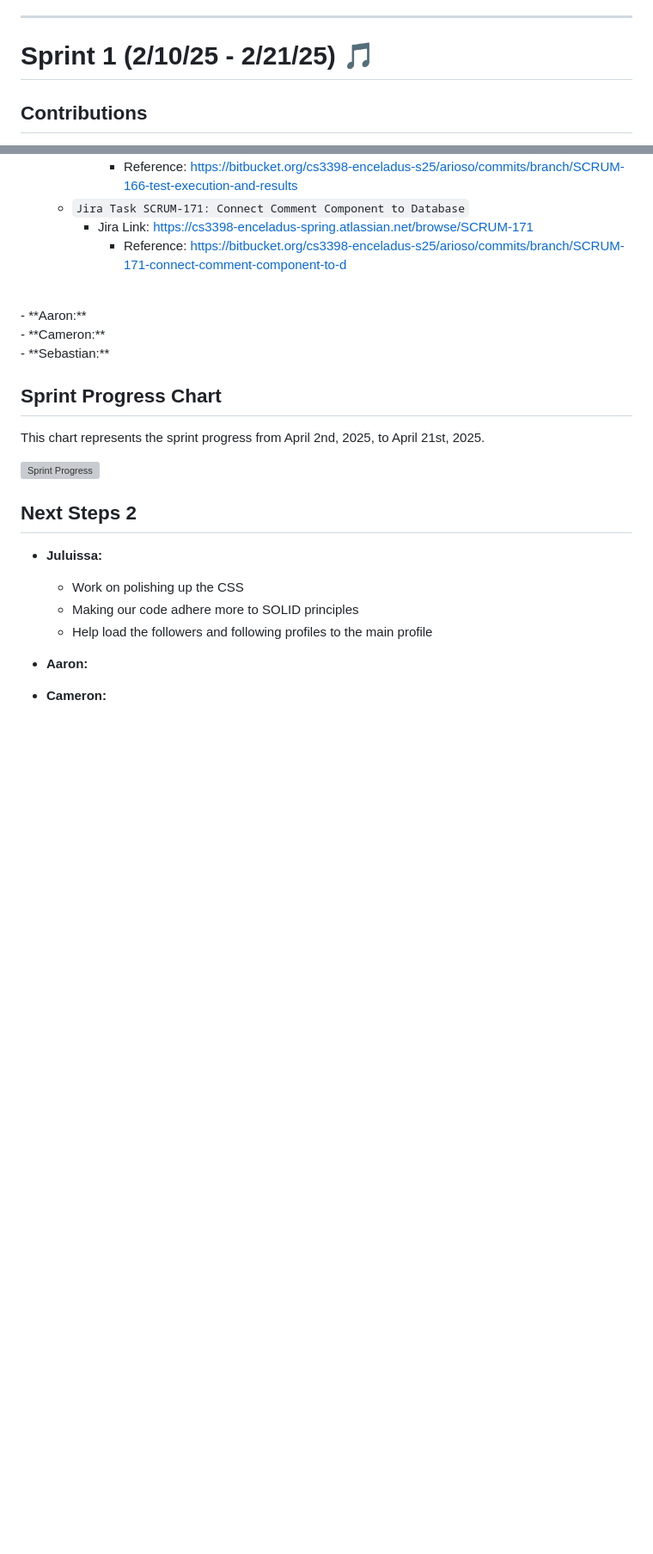
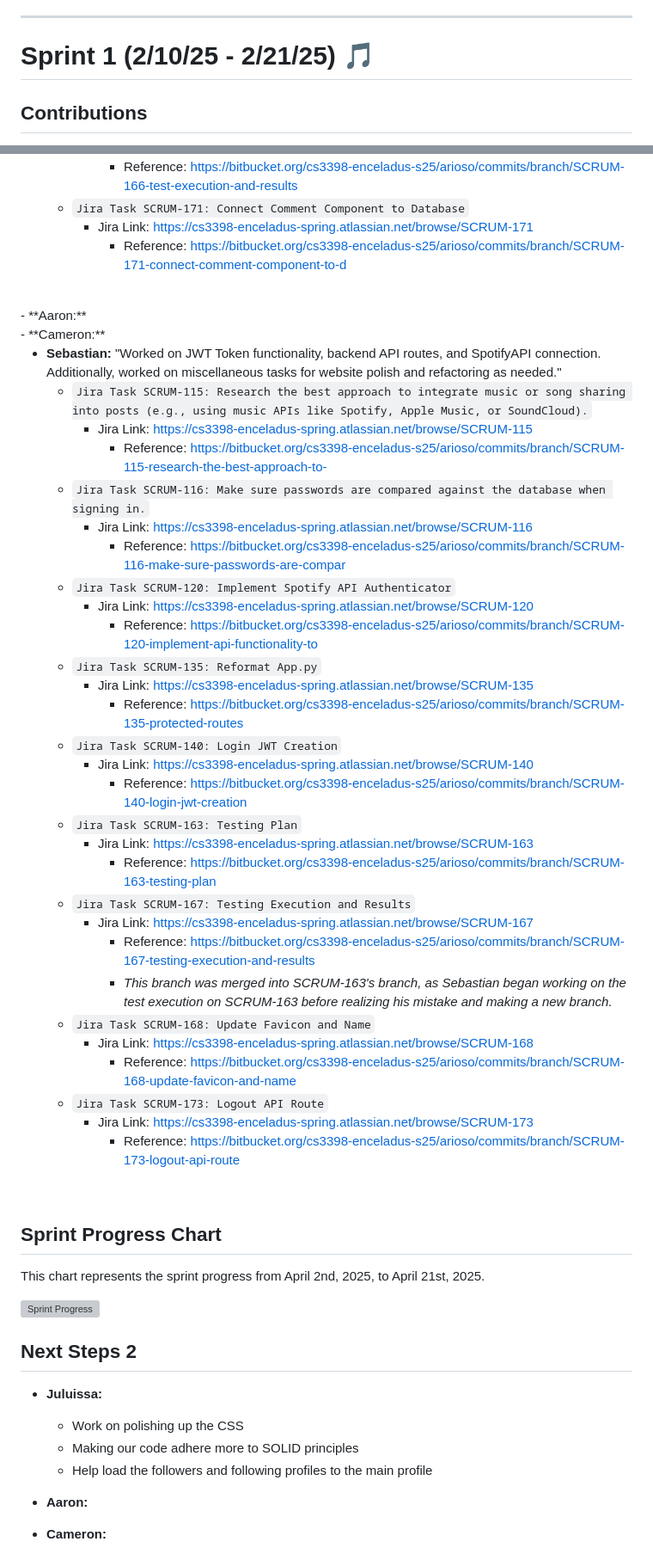
Before and after one commit to arioso-collective/arioso_music_social, a Markdown page: README.md, 2 parts joined by grey strips. Shown at 86% size. GitHub-like rendering; blank space fills up the shorter version; grey boxes are pictures that could not be loaded.

```diff
--- a/README.md
+++ b/README.md
@@ -71,7 +74,7 @@
 
 ---
 
-# Sprint 1 (2/10/25 - 2/21/25) :musical_note:
+# Sprint 1 (2/10/25 - 2/21/25) 🎵
 ## Contributions
   - **Juluissa:** "Researched and started creating a comment form to interact with the database. Basis for how site will gather information"
       - `Jira Task SCRUM-45: Create a comment form using flask`
@@ -309,7 +312,36 @@ This chart represents the sprint progress from March 3rd, 2025, to March 24th, 2
 <br />
   - **Cameron:**
 <br />
-  - **Sebastian:**
+
+  - **Sebastian:** "Worked on JWT Token functionality, backend API routes, and SpotifyAPI connection. Additionally, worked on miscellaneous tasks for website polish and refactoring as needed."
+      - `Jira Task SCRUM-115: Research the best approach to integrate music or song sharing into posts (e.g., using music APIs like Spotify, Apple Music, or SoundCloud).`
+        - Jira Link: https://cs3398-enceladus-spring.atlassian.net/browse/SCRUM-115
+          - Reference: https://bitbucket.org/cs3398-enceladus-s25/arioso/commits/branch/SCRUM-115-research-the-best-approach-to-
+      - `Jira Task SCRUM-116: Make sure passwords are compared against the database when signing in.`
+        - Jira Link: https://cs3398-enceladus-spring.atlassian.net/browse/SCRUM-116
+          - Reference: https://bitbucket.org/cs3398-enceladus-s25/arioso/commits/branch/SCRUM-116-make-sure-passwords-are-compar
+      - `Jira Task SCRUM-120: Implement Spotify API Authenticator`
+        - Jira Link: https://cs3398-enceladus-spring.atlassian.net/browse/SCRUM-120
+          - Reference: https://bitbucket.org/cs3398-enceladus-s25/arioso/commits/branch/SCRUM-120-implement-api-functionality-to
+      - `Jira Task SCRUM-135: Reformat App.py`
+        - Jira Link: https://cs3398-enceladus-spring.atlassian.net/browse/SCRUM-135
+          - Reference: https://bitbucket.org/cs3398-enceladus-s25/arioso/commits/branch/SCRUM-135-protected-routes
+      - `Jira Task SCRUM-140: Login JWT Creation`
+        - Jira Link: https://cs3398-enceladus-spring.atlassian.net/browse/SCRUM-140
+          - Reference: https://bitbucket.org/cs3398-enceladus-s25/arioso/commits/branch/SCRUM-140-login-jwt-creation
+      - `Jira Task SCRUM-163: Testing Plan`
+        - Jira Link: https://cs3398-enceladus-spring.atlassian.net/browse/SCRUM-163
+          - Reference: https://bitbucket.org/cs3398-enceladus-s25/arioso/commits/branch/SCRUM-163-testing-plan
+      - `Jira Task SCRUM-167: Testing Execution and Results`
+        - Jira Link: https://cs3398-enceladus-spring.atlassian.net/browse/SCRUM-167
+          - Reference: https://bitbucket.org/cs3398-enceladus-s25/arioso/commits/branch/SCRUM-167-testing-execution-and-results
+          - *This branch was merged into SCRUM-163's branch, as Sebastian began working on the test execution on SCRUM-163 before realizing his mistake and making a new branch.*
+      - `Jira Task SCRUM-168: Update Favicon and Name`
+        - Jira Link: https://cs3398-enceladus-spring.atlassian.net/browse/SCRUM-168
+          - Reference: https://bitbucket.org/cs3398-enceladus-s25/arioso/commits/branch/SCRUM-168-update-favicon-and-name
+      - `Jira Task SCRUM-173: Logout API Route`
+        - Jira Link: https://cs3398-enceladus-spring.atlassian.net/browse/SCRUM-173
+          - Reference: https://bitbucket.org/cs3398-enceladus-s25/arioso/commits/branch/SCRUM-173-logout-api-route
 <br />
 
 ## Sprint Progress Chart
```
Also changed, not shown: other parts of README.md (+14 -7 lines).
